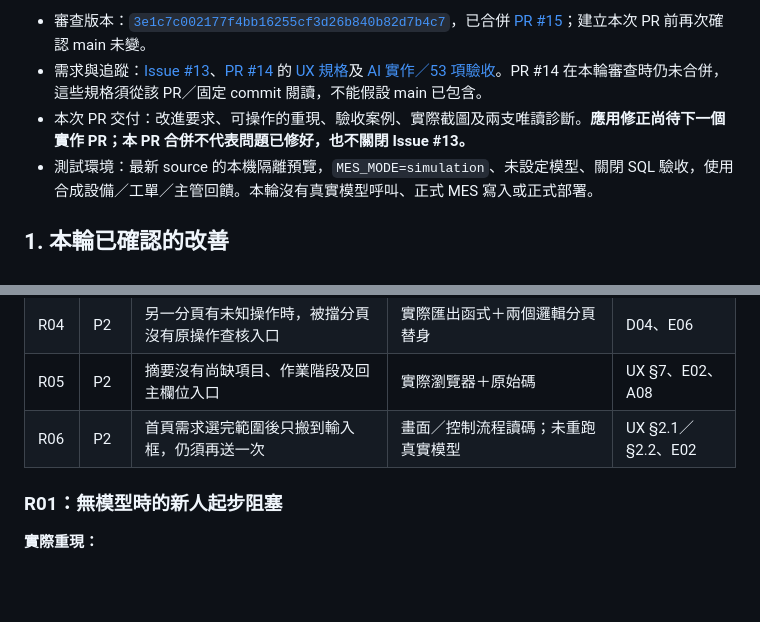
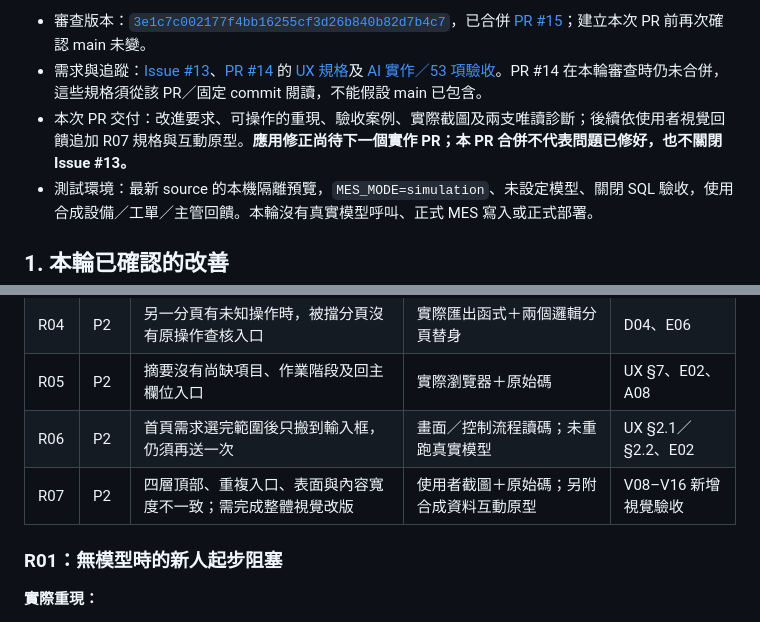
Before and after one commit to WeYuTech/KaosuAiAgentTest, a Markdown page: docs/MAIN-UX複驗與改進清單-20261031.md, 2 parts joined by grey strips. Drawn GitHub-style; blank space fills up the shorter version.

```diff
--- a/docs/MAIN-UX複驗與改進清單-20261031.md
+++ b/docs/MAIN-UX複驗與改進清單-20261031.md
@@ -6,7 +6,7 @@
 
 - 審查版本：[`3e1c7c002177f4bb16255cf3d26b840b82d7b4c7`][main-commit]，已合併 [PR #15][pr15]；建立本次 PR 前再次確認 main 未變。
 - 需求與追蹤：[Issue #13][issue13]、[PR #14][pr14] 的 [UX 規格][spec]及 [AI 實作／53 項驗收][acceptance]。PR #14 在本輪審查時仍未合併，這些規格須從該 PR／固定 commit 閱讀，不能假設 main 已包含。
-- 本次 PR 交付：改進要求、可操作的重現、驗收案例、實際截圖及兩支唯讀診斷。**應用修正尚待下一個實作 PR；本 PR 合併不代表問題已修好，也不關閉 Issue #13。**
+- 本次 PR 交付：改進要求、可操作的重現、驗收案例、實際截圖及兩支唯讀診斷；後續依使用者視覺回饋追加 R07 規格與互動原型。**應用修正尚待下一個實作 PR；本 PR 合併不代表問題已修好，也不關閉 Issue #13。**
 - 測試環境：最新 source 的本機隔離預覽，`MES_MODE=simulation`、未設定模型、關閉 SQL 驗收，使用合成設備／工單／主管回饋。本輪沒有真實模型呼叫、正式 MES 寫入或正式部署。
 
 ## 1. 本輪已確認的改善
@@ -33,6 +33,7 @@ P1 表示應先修正的主要流程或身分資料隔離問題；P2 表示恢
 | R04 | P2 | 另一分頁有未知操作時，被擋分頁沒有原操作查核入口 | 實際匯出函式＋兩個邏輯分頁替身 | D04、E06 |
 | R05 | P2 | 摘要沒有尚缺項目、作業階段及回主欄位入口 | 實際瀏覽器＋原始碼 | UX §7、E02、A08 |
 | R06 | P2 | 首頁需求選完範圍後只搬到輸入框，仍須再送一次 | 畫面／控制流程讀碼；未重跑真實模型 | UX §2.1／§2.2、E02 |
+| R07 | P2 | 四層頂部、重複入口、表面與內容寬度不一致；需完成整體視覺改版 | 使用者截圖＋原始碼；另附合成資料互動原型 | V08–V16 新增視覺驗收 |
 
 ### R01：無模型時的新人起步阻塞
 
```
Also changed, not shown: other parts of docs/MAIN-UX複驗與改進清單-20261031.md (+15 -3 lines), docs/prototypes/emerald-visual-refresh.README.md (added, +91 -0 lines), docs/視覺改版與畫面驗收-20261031.md (added, +178 -0 lines), docs/evidence/visual-refresh-20261031/confirmation.jpg (added), docs/evidence/visual-refresh-20261031/dark-home.jpg (added), docs/evidence/visual-refresh-20261031/light-home.jpg (added), docs/evidence/visual-refresh-20261031/mobile-home.jpg (added), 1 other file.
